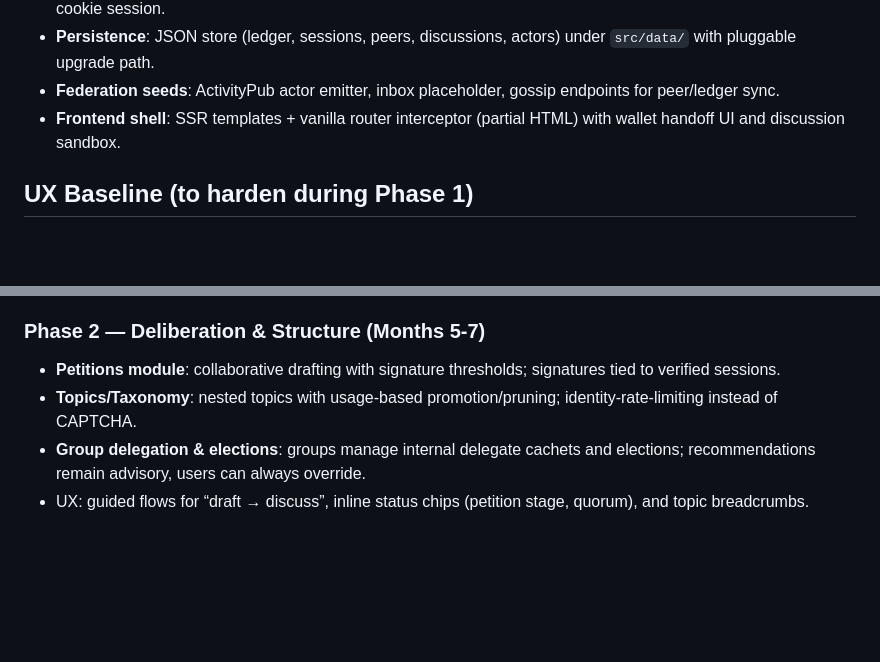
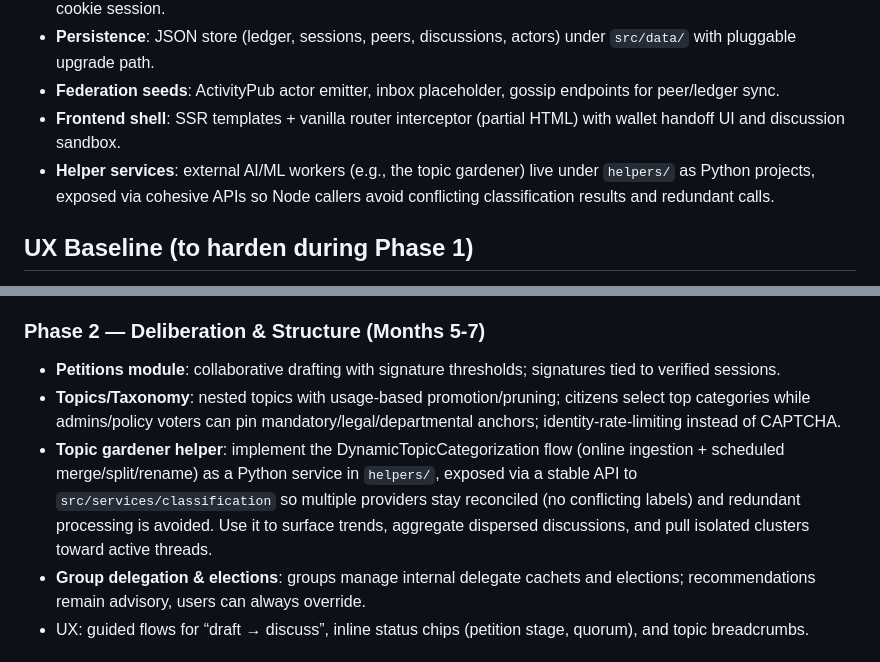
Before and after one commit to cekkr/representative-party-web, a Markdown page: ROADMAP.md, 2 parts joined by grey strips. Drawn GitHub-style; blank space fills up the shorter version.

```diff
--- a/ROADMAP.md
+++ b/ROADMAP.md
@@ -12,6 +12,7 @@ This roadmap aligns the build with the Representative Parties thesis (see princi
 - **Persistence**: JSON store (ledger, sessions, peers, discussions, actors) under `src/data/` with pluggable upgrade path.
 - **Federation seeds**: ActivityPub actor emitter, inbox placeholder, gossip endpoints for peer/ledger sync.
 - **Frontend shell**: SSR templates + vanilla router interceptor (partial HTML) with wallet handoff UI and discussion sandbox.
+- **Helper services**: external AI/ML workers (e.g., the topic gardener) live under `helpers/` as Python projects, exposed via cohesive APIs so Node callers avoid conflicting classification results and redundant calls.
 
 ## UX Baseline (to harden during Phase 1)
 - Clear entry points: CTA for “Verify with EU Wallet” and “Start debating” with copy that explains privacy (hash-only, no PII stored).
@@ -32,7 +33,8 @@ This roadmap aligns the build with the Representative Parties thesis (see princi
 
 ### Phase 2 — Deliberation & Structure (Months 5-7)
 - **Petitions module**: collaborative drafting with signature thresholds; signatures tied to verified sessions.
-- **Topics/Taxonomy**: nested topics with usage-based promotion/pruning; identity-rate-limiting instead of CAPTCHA.
+- **Topics/Taxonomy**: nested topics with usage-based promotion/pruning; citizens select top categories while admins/policy voters can pin mandatory/legal/departmental anchors; identity-rate-limiting instead of CAPTCHA.
+- **Topic gardener helper**: implement the DynamicTopicCategorization flow (online ingestion + scheduled merge/split/rename) as a Python service in `helpers/`, exposed via a stable API to `src/services/classification` so multiple providers stay reconciled (no conflicting labels) and redundant processing is avoided. Use it to surface trends, aggregate dispersed discussions, and pull isolated clusters toward active threads.
 - **Group delegation & elections**: groups manage internal delegate cachets and elections; recommendations remain advisory, users can always override.
 - UX: guided flows for “draft → discuss”, inline status chips (petition stage, quorum), and topic breadcrumbs.
 
```
Also changed, not shown: AI_REFERENCES.md (+3 -0 lines).
